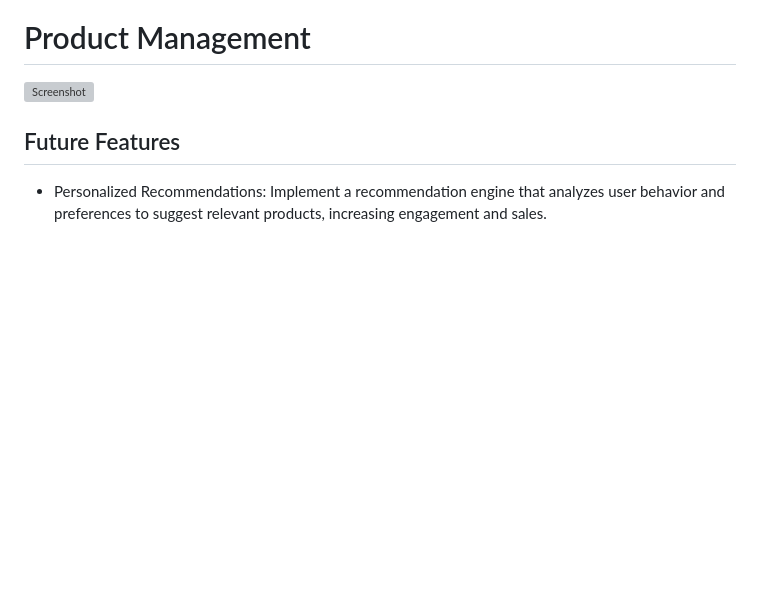
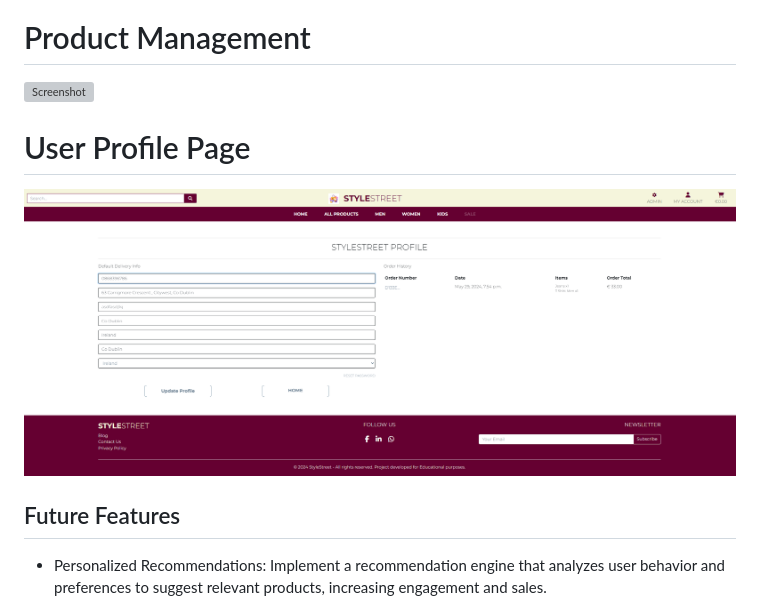
Before and after one commit to AbdulSyed05/style-street, a Markdown page: README.md, the part around the change. GitHub-like rendering; pictures changed too: media/Userprofile page.png (added); blank space fills up the shorter version; grey boxes are pictures that could not be loaded.

Commit message:
Add userprofile page to readme

```diff
--- a/README.md
+++ b/README.md
@@ -199,6 +199,9 @@ Image of the database diagram for your project, you can name your database model
 
 # Product Management
 ![Screenshot](media/product%20management%20page.png)
+
+# User Profile Page
+![Screenshot](media/Userprofile%20page.png)
 
 
 
```
